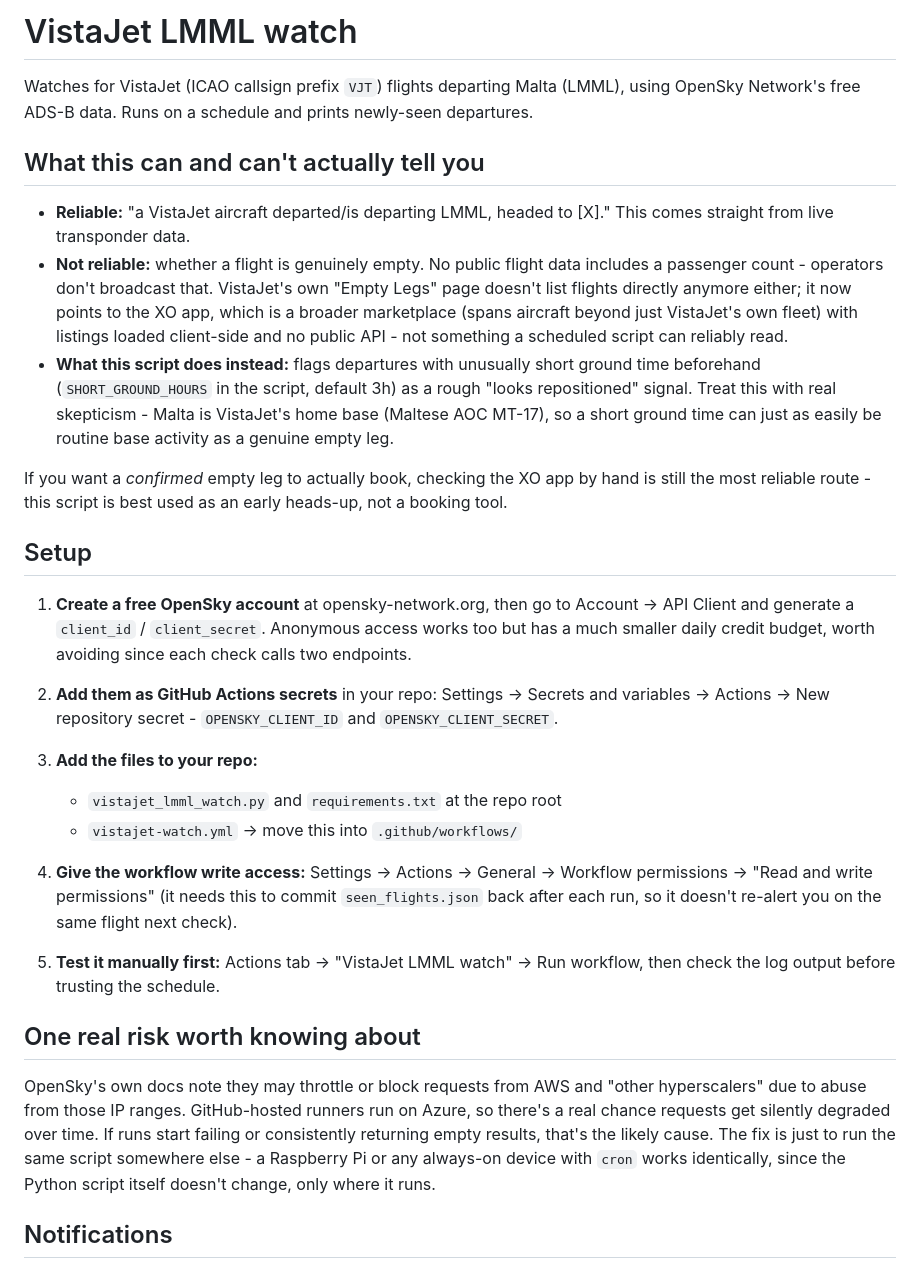
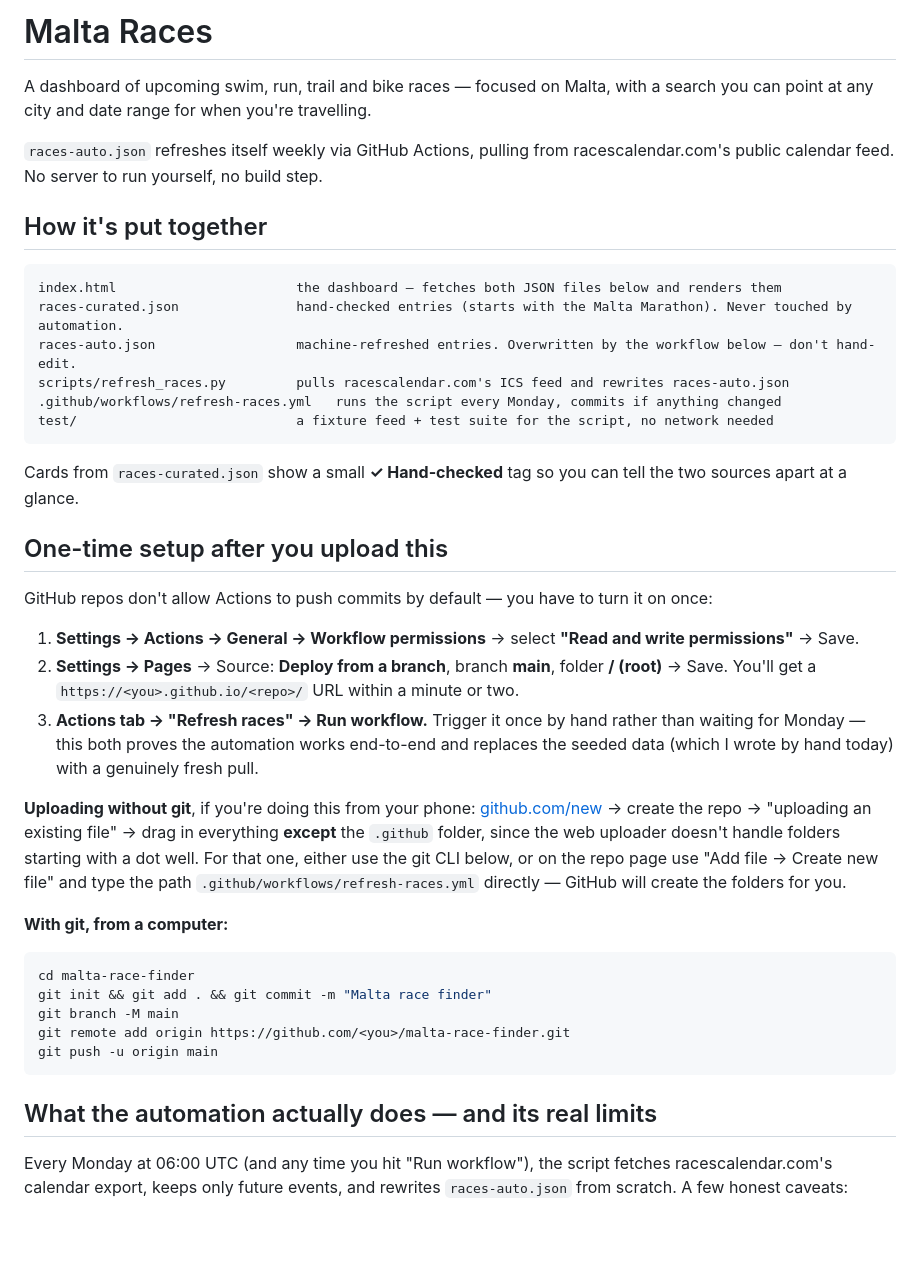
Before and after one commit to chetcutijc/malta-race-finder, a Markdown page: README.md, the part around one of its changes. Rendered like a GitHub page; blank space fills up the shorter version.

````diff
--- a/README.md
+++ b/README.md
@@ -1,63 +1,43 @@
-# VistaJet LMML watch
+# Malta Races
 
-Watches for VistaJet (ICAO callsign prefix `VJT`) flights departing Malta
-(LMML), using OpenSky Network's free ADS-B data. Runs on a schedule and
-prints newly-seen departures.
+A dashboard of upcoming swim, run, trail and bike races — focused on Malta, with a search you can point at any city and date range for when you're travelling.
 
-## What this can and can't actually tell you
+`races-auto.json` refreshes itself weekly via GitHub Actions, pulling from racescalendar.com's public calendar feed. No server to run yourself, no build step.
 
-- **Reliable:** "a VistaJet aircraft departed/is departing LMML, headed to
-  [X]." This comes straight from live transponder data.
-- **Not reliable:** whether a flight is genuinely empty. No public flight
-  data includes a passenger count - operators don't broadcast that.
-  VistaJet's own "Empty Legs" page doesn't list flights directly anymore
-  either; it now points to the XO app, which is a broader marketplace
-  (spans aircraft beyond just VistaJet's own fleet) with listings loaded
-  client-side and no public API - not something a scheduled script can
-  reliably read.
-- **What this script does instead:** flags departures with unusually short
-  ground time beforehand (`SHORT_GROUND_HOURS` in the script, default 3h)
-  as a rough "looks repositioned" signal. Treat this with real skepticism -
-  Malta is VistaJet's home base (Maltese AOC MT-17), so a short ground time
-  can just as easily be routine base activity as a genuine empty leg.
+## How it's put together
 
-If you want a *confirmed* empty leg to actually book, checking the XO app
-by hand is still the most reliable route - this script is best used as an
-early heads-up, not a booking tool.
+```
+index.html                       the dashboard — fetches both JSON files below and renders them
+races-curated.json               hand-checked entries (starts with the Malta Marathon). Never touched by automation.
+races-auto.json                  machine-refreshed entries. Overwritten by the workflow below — don't hand-edit.
+scripts/refresh_races.py         pulls racescalendar.com's ICS feed and rewrites races-auto.json
+.github/workflows/refresh-races.yml   runs the script every Monday, commits if anything changed
+test/                            a fixture feed + test suite for the script, no network needed
+```
 
-## Setup
+Cards from `races-curated.json` show a small **✓ Hand-checked** tag so you can tell the two sources apart at a glance.
 
-1. **Create a free OpenSky account** at opensky-network.org, then go to
-   Account -> API Client and generate a `client_id` / `client_secret`.
-   Anonymous access works too but has a much smaller daily credit budget,
-   worth avoiding since each check calls two endpoints.
+## One-time setup after you upload this
 
-2. **Add them as GitHub Actions secrets** in your repo: Settings ->
-   Secrets and variables -> Actions -> New repository secret -
-   `OPENSKY_CLIENT_ID` and `OPENSKY_CLIENT_SECRET`.
+GitHub repos don't allow Actions to push commits by default — you have to turn it on once:
 
-3. **Add the files to your repo:**
-   - `vistajet_lmml_watch.py` and `requirements.txt` at the repo root
-   - `vistajet-watch.yml` -> move this into `.github/workflows/`
+1. **Settings → Actions → General → Workflow permissions** → select **"Read and write permissions"** → Save.
+2. **Settings → Pages** → Source: **Deploy from a branch**, branch **main**, folder **/ (root)** → Save. You'll get a `https://<you>.github.io/<repo>/` URL within a minute or two.
+3. **Actions tab → "Refresh races" → Run workflow.** Trigger it once by hand rather than waiting for Monday — this both proves the automation works end-to-end and replaces the seeded data (which I wrote by hand today) with a genuinely fresh pull.
 
-4. **Give the workflow write access:** Settings -> Actions -> General ->
-   Workflow permissions -> "Read and write permissions" (it needs this to
-   commit `seen_flights.json` back after each run, so it doesn't re-alert
-   you on the same flight next check).
+**Uploading without git**, if you're doing this from your phone: [github.com/new](https://github.com/new) → create the repo → "uploading an existing file" → drag in everything **except** the `.github` folder, since the web uploader doesn't handle folders starting with a dot well. For that one, either use the git CLI below, or on the repo page use "Add file → Create new file" and type the path `.github/workflows/refresh-races.yml` directly — GitHub will create the folders for you.
 
-5. **Test it manually first:** Actions tab -> "VistaJet LMML watch" -> Run
-   workflow, then check the log output before trusting the schedule.
+**With git, from a computer:**
 
-## One real risk worth knowing about
+```bash
+cd malta-race-finder
+git init && git add . && git commit -m "Malta race finder"
+git branch -M main
+git remote add origin https://github.com/<you>/malta-race-finder.git
+git push -u origin main
+```
 
-OpenSky's own docs note they may throttle or block requests from AWS and
-"other hyperscalers" due to abuse from those IP ranges. GitHub-hosted
-runners run on Azure, so there's a real chance requests get silently
-degraded over time. If runs start failing or consistently returning empty
-results, that's the likely cause. The fix is just to run the same script
-somewhere else - a Raspberry Pi or any always-on device with `cron` works
-identically, since the Python script itself doesn't change, only where it
-runs.
+## What the automation actually does — and its real limits
 
-## Notifications
+Every Monday at 06:00 UTC (and any time you hit "Run workflow"), the script fetches racescalendar.com's calendar export, keeps only future events, and rewrites `races-auto.json` from scratch. A few honest caveats:
 
````
Also changed, not shown: other parts of README.md (+42 -3 lines).
